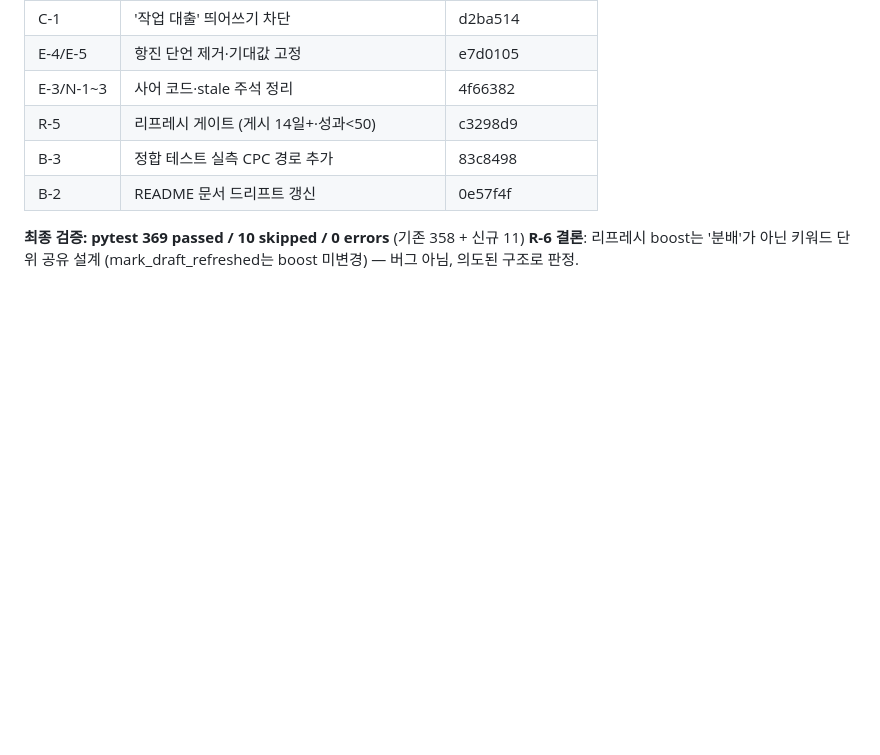
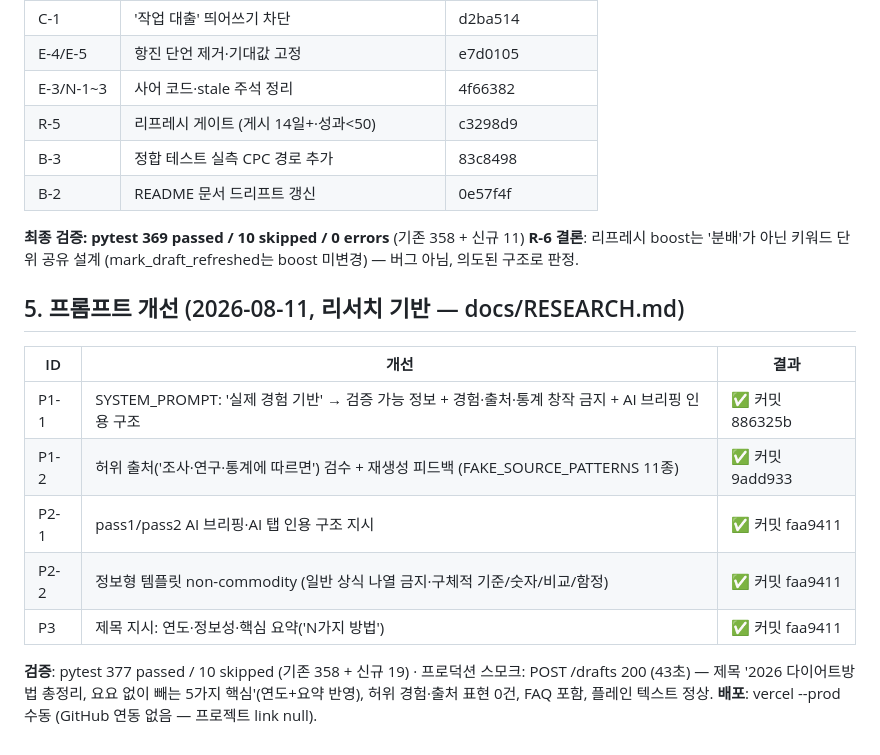
Before and after one commit to choiwjun/autostudio, a Markdown page: docs/VERIFICATION.md, the part around the change. Rendered like a GitHub page; blank space fills up the shorter version.

Commit message:
docs: VERIFICATION에 프롬프트 개선(P1~P3) 반영

```diff
--- a/docs/VERIFICATION.md
+++ b/docs/VERIFICATION.md
@@ -81,3 +81,19 @@ discover 가드(상한·카테고리 비중 v21·시드 자동초기화) 모두
 
 **최종 검증: pytest 369 passed / 10 skipped / 0 errors** (기존 358 + 신규 11)
 **R-6 결론**: 리프레시 boost는 '분배'가 아닌 키워드 단위 공유 설계 (mark_draft_refreshed는 boost 미변경) — 버그 아님, 의도된 구조로 판정.
+
+
+## 5. 프롬프트 개선 (2026-08-11, 리서치 기반 — docs/RESEARCH.md)
+
+| ID | 개선 | 결과 |
+|---|---|---|
+| P1-1 | SYSTEM_PROMPT: '실제 경험 기반' → 검증 가능 정보 + 경험·출처·통계 창작 금지 + AI 브리핑 인용 구조 | ✅ 커밋 886325b |
+| P1-2 | 허위 출처('조사·연구·통계에 따르면') 검수 + 재생성 피드백 (FAKE_SOURCE_PATTERNS 11종) | ✅ 커밋 9add933 |
+| P2-1 | pass1/pass2 AI 브리핑·AI 탭 인용 구조 지시 | ✅ 커밋 faa9411 |
+| P2-2 | 정보형 템플릿 non-commodity (일반 상식 나열 금지·구체적 기준/숫자/비교/함정) | ✅ 커밋 faa9411 |
+| P3 | 제목 지시: 연도·정보성·핵심 요약('N가지 방법') | ✅ 커밋 faa9411 |
+
+**검증**: pytest 377 passed / 10 skipped (기존 358 + 신규 19) · 프로덕션 스모크:
+POST /drafts 200 (43초) — 제목 '2026 다이어트방법 총정리, 요요 없이 빼는 5가지 핵심'(연도+요약 반영),
+허위 경험·출처 표현 0건, FAQ 포함, 플레인 텍스트 정상.
+**배포**: vercel --prod 수동 (GitHub 연동 없음 — 프로젝트 link null).
```
